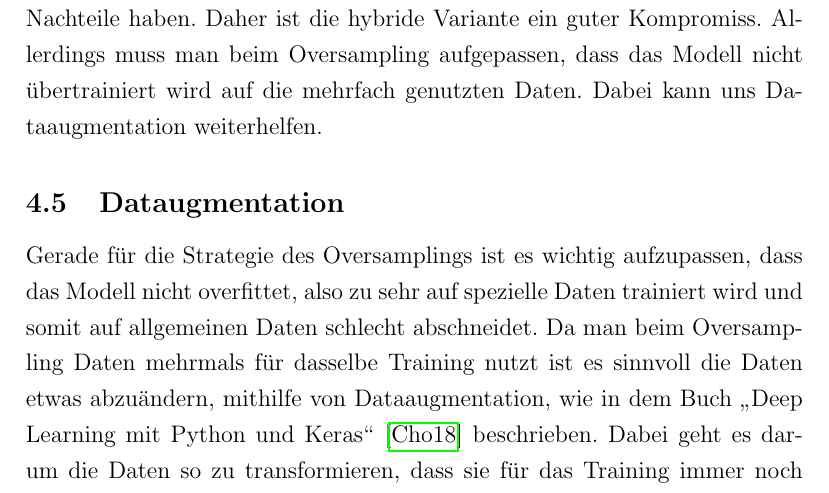
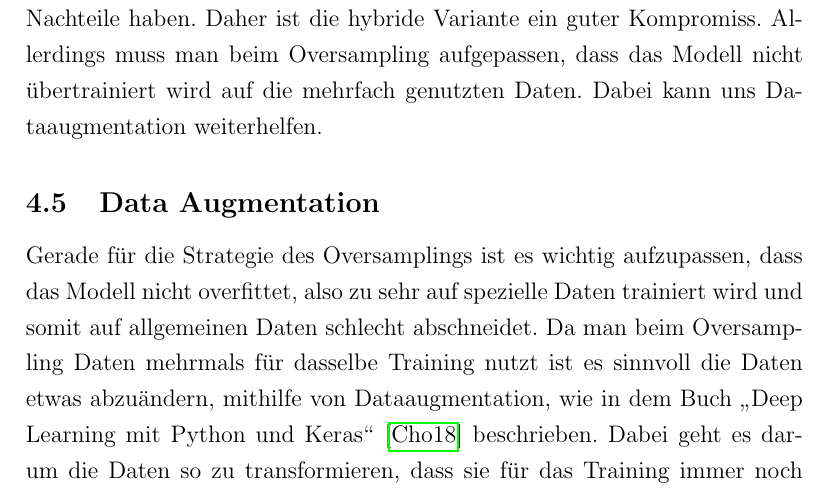
Before and after one commit to Adrian-GGit/SETI, a LaTeX document (report/seti_bericht.tex): part of page 17 of 21, cut so that both start at the same text. Compiled offline with pdfLaTeX.

Commit message:
edit data augmentation title

```diff
--- a/report/seti_bericht.tex
+++ b/report/seti_bericht.tex
@@ -196,7 +196,7 @@ Am interessantesten ist der Graph mit dem durchschnittlichen Loss. Sowohl bei de
 \newline
 Abschließend lässt sich feststellen, dass sowohl die Variante mit den original Daten als auch die Variante mit den gewichteten Daten beide Vor- und Nachteile haben. Daher ist die hybride Variante ein guter Kompromiss. Allerdings muss man beim Oversampling aufgepassen, dass das Modell nicht übertrainiert wird auf die mehrfach genutzten Daten. Dabei kann uns Dataaugmentation weiterhelfen.
 
-\subsection{Dataugmentation}
+\subsection{Data Augmentation}
 Gerade für die Strategie des Oversamplings ist es wichtig aufzupassen, dass das Modell nicht overfittet, also zu sehr auf spezielle Daten trainiert wird und somit auf allgemeinen Daten schlecht abschneidet. Da man beim Oversampling Daten mehrmals für dasselbe Training nutzt ist es sinnvoll die Daten etwas abzuändern, mithilfe von Dataaugmentation, wie in dem Buch \glqq Deep Learning mit Python und Keras\grqq{}~\cite{b6} beschrieben. Dabei geht es darum die Daten so zu transformieren, dass sie für das Training immer noch brauchbar sind, aber nicht mehr dem Original entsprechen. Dabei kann das Bild beispielsweise einfach horizontal oder vertikal gespiegelt werden. Es gibt noch viele weitere Möglichkeiten wie Rotieren, das Bild vergrößern und noch einige weitere Varianten. Diese Transformationen geschehen dabei zufällig, also mal wird beispielsweise nur horizontal gespiegelt, mal bleibt das Original erhalten, mal werden alle vorgegebenen Transformationen angewandt. Dadurch erhält man ein komplett neues Bild mit welchem das Modell trainieren kann ohne zu overfitten. Aber Dataaugmentation kann nicht nur sinnvoll sein, wenn man Oversampling angewandt hat, es kann auch sinnvoll sein wenn man ganz normale Trainingsdaten hat und das Modell möglichst breit gefächert auf den Daten lernen lassen möchte. Durch die Transformationen erhält man sozusagen alle möglichen weiteren Szenarien die das Modell erlernen kann.
 
 \subsection{Scheduler}
```
